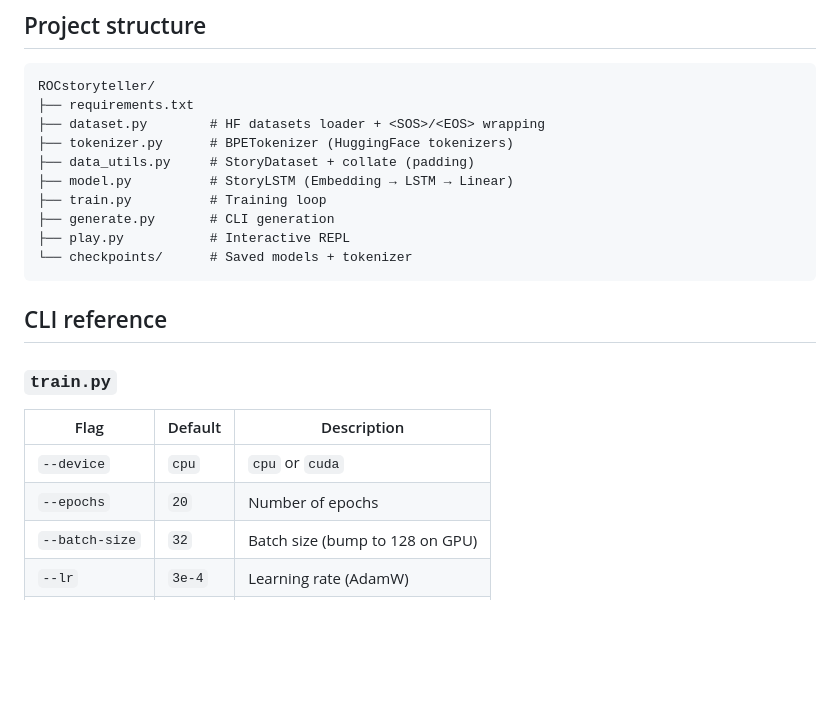
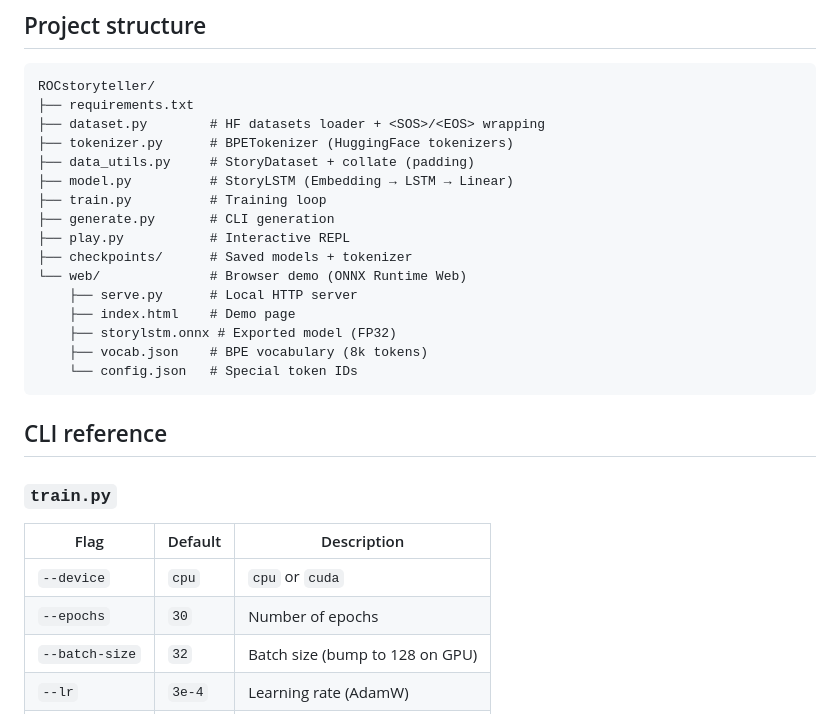
Before and after one commit to aymeric-gdt/ROCstoryteller, a Markdown page: README.md, the part around the change printed below. Rendered like a GitHub page; blank space fills up the shorter version.

````diff
--- a/README.md
+++ b/README.md
@@ -92,7 +113,13 @@ ROCstoryteller/
 ├── train.py          # Training loop
 ├── generate.py       # CLI generation
 ├── play.py           # Interactive REPL
-└── checkpoints/      # Saved models + tokenizer
+├── checkpoints/      # Saved models + tokenizer
+└── web/              # Browser demo (ONNX Runtime Web)
+    ├── serve.py      # Local HTTP server
+    ├── index.html    # Demo page
+    ├── storylstm.onnx # Exported model (FP32)
+    ├── vocab.json    # BPE vocabulary (8k tokens)
+    └── config.json   # Special token IDs
 ```
 
 ## CLI reference
@@ -102,7 +129,7 @@ ROCstoryteller/
 | Flag | Default | Description |
 |---|---|---|
 | `--device` | `cpu` | `cpu` or `cuda` |
-| `--epochs` | `20` | Number of epochs |
+| `--epochs` | `30` | Number of epochs |
 | `--batch-size` | `32` | Batch size (bump to 128 on GPU) |
 | `--lr` | `3e-4` | Learning rate (AdamW) |
 | `--vocab-size` | `8000` | BPE vocabulary size |
````
Also changed, not shown: other parts of README.md (+21 -0 lines), web/web-interface.png (added), 6 other files.
